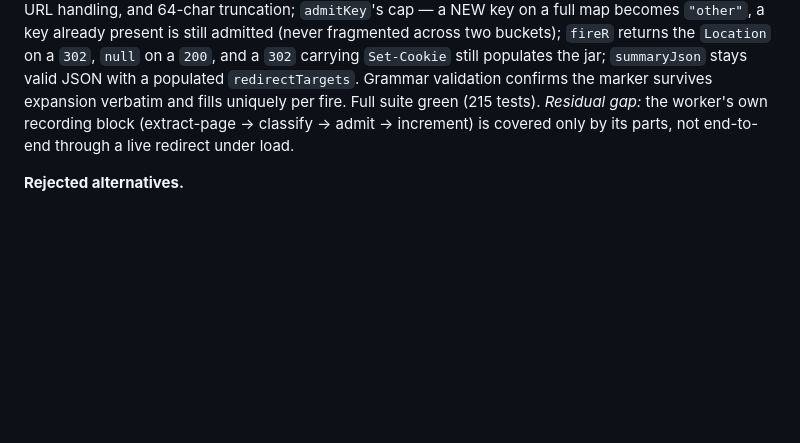
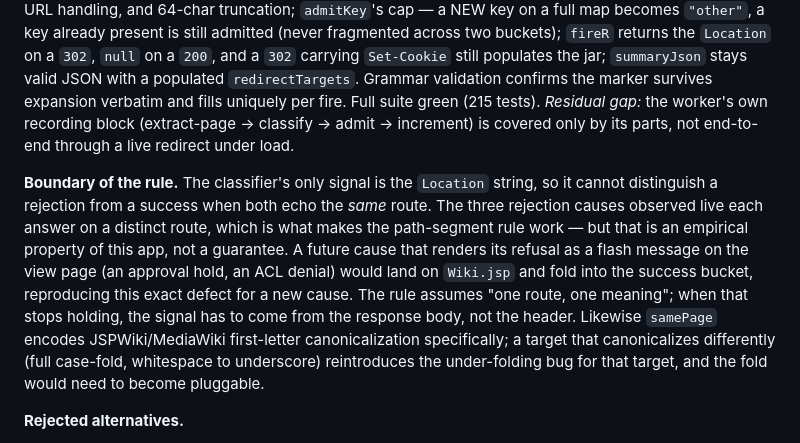
Before and after one commit to ianp94/basquin, a Markdown page: docs/DESIGN-DECISIONS.md, the part around the change. GitHub-like rendering; blank space fills up the shorter version.

Commit message:
fix(load): a blank path page= must not shadow a real body page= (@claude review)
paramValue returns "" -- not null -- for a `page=` that is present but blank,
and the fallback only fired on null. So a request whose path carries a blank
page= and whose body carries the real one ended up with reqPage="", which
samePage()'s isEmpty() guard rejects, disabling the same-page fold for that
request entirely.

Not hypothetical: a blank page= is a shape this very corpus produces -- three
jspwiki routes carry one, and each bounces to /Login.jsp. The direction of the
failure is the safe one (extra keys, never a hidden reject), but it is exactly
the under-folding class this rule exists to close.

Also records the rule's structural boundary, which the review was right to
push on: a Location-only classifier cannot separate a rejection from a success
when both echo the SAME route. The three live rejection causes each answer on
a distinct route, which is what makes the path-segment rule work -- but that is
an empirical property of this app, not a guarantee, and a future cause that
renders its refusal on the view page would fold into the success bucket and
reproduce this defect for a new cause.

And corrects a test comment that described a generic cross-page assertion as
the live PageModified.jsp signature, which is pinned separately.

Co-Authored-By: Claude Opus 4.8 <noreply@anthropic.com>
Claude-Session: https://claude.ai/code/session_01LXSdVrJQy6DvELDbtptG5p

```diff
--- a/docs/DESIGN-DECISIONS.md
+++ b/docs/DESIGN-DECISIONS.md
@@ -1553,6 +1553,17 @@ the marker survives expansion verbatim and fills uniquely per fire. Full suite g
 *Residual gap:* the worker's own recording block (extract-page → classify → admit → increment) is
 covered only by its parts, not end-to-end through a live redirect under load.
 
+**Boundary of the rule.** The classifier's only signal is the `Location` string, so it cannot
+distinguish a rejection from a success when both echo the *same* route. The three rejection causes
+observed live each answer on a distinct route, which is what makes the path-segment rule work — but
+that is an empirical property of this app, not a guarantee. A future cause that renders its refusal
+as a flash message on the view page (an approval hold, an ACL denial) would land on `Wiki.jsp` and
+fold into the success bucket, reproducing this exact defect for a new cause. The rule assumes "one
+route, one meaning"; when that stops holding, the signal has to come from the response body, not the
+header. Likewise `samePage` encodes JSPWiki/MediaWiki first-letter canonicalization specifically; a
+target that canonicalizes differently (full case-fold, whitespace to underscore) reintroduces the
+under-folding bug for that target, and the fold would need to become pluggable.
+
 **Rejected alternatives.**
 - **A reserved `${{nonce}}` correlation name** — would squat the author-controlled `${{}}` namespace
   DD-036 established for response captures. Rejected in favor of a `<…>` generator, the namespace
```
